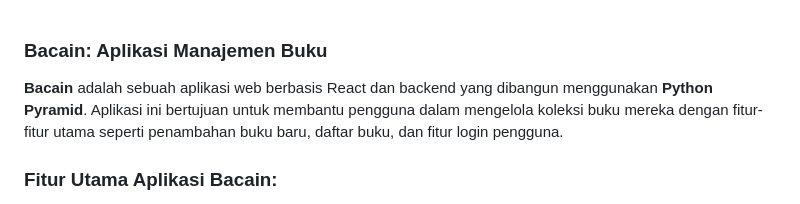
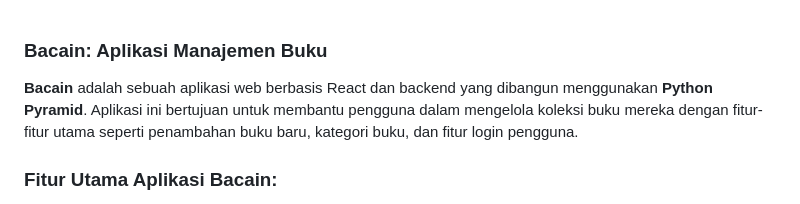
Before and after one commit to femmyapr/122140006_FEMMY-APRILLIA-PUTRI_TUBES-PEMWEB-RA, a Markdown page: README.md, the part around the change. Drawn GitHub-style.

```diff
--- a/README.md
+++ b/README.md
@@ -1,6 +1,6 @@
 ### **Bacain: Aplikasi Manajemen Buku**
 
-**Bacain** adalah sebuah aplikasi web berbasis React dan backend yang dibangun menggunakan **Python Pyramid**. Aplikasi ini bertujuan untuk membantu pengguna dalam mengelola koleksi buku mereka dengan fitur-fitur utama seperti penambahan buku baru, daftar buku, dan fitur login pengguna.
+**Bacain** adalah sebuah aplikasi web berbasis React dan backend yang dibangun menggunakan **Python Pyramid**. Aplikasi ini bertujuan untuk membantu pengguna dalam mengelola koleksi buku mereka dengan fitur-fitur utama seperti penambahan buku baru, kategori buku, dan fitur login pengguna.
 
 ### **Fitur Utama Aplikasi Bacain:**
 
```
